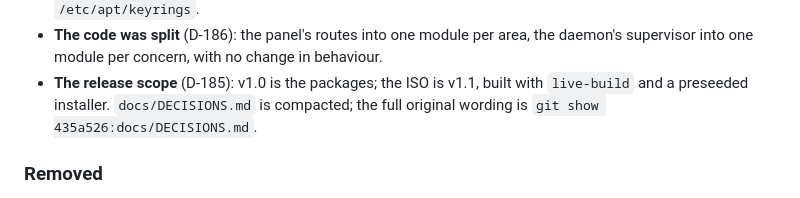
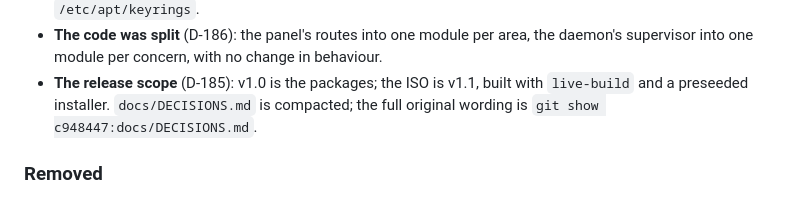
Before and after one commit to bilalgurkansanli/BioKids, a Markdown page: CHANGELOG.md, the part around the change. Drawn GitHub-style.

```diff
--- a/CHANGELOG.md
+++ b/CHANGELOG.md
@@ -312,7 +312,7 @@ guards out of `/etc`, and removes `/etc/logrotate.d/biokids-core` and
   daemon's supervisor into one module per concern, with no change in behaviour.
 - **The release scope** (D-185): v1.0 is the packages; the ISO is v1.1, built with
   `live-build` and a preseeded installer. `docs/DECISIONS.md` is compacted; the full
-  original wording is `git show 435a526:docs/DECISIONS.md`.
+  original wording is `git show c948447:docs/DECISIONS.md`.
 
 ### Removed
 
```
Also changed, not shown: docs/DECISIONS.md (+2 -2 lines), docs/VM-RUNBOOK.md (+1 -1 lines).
